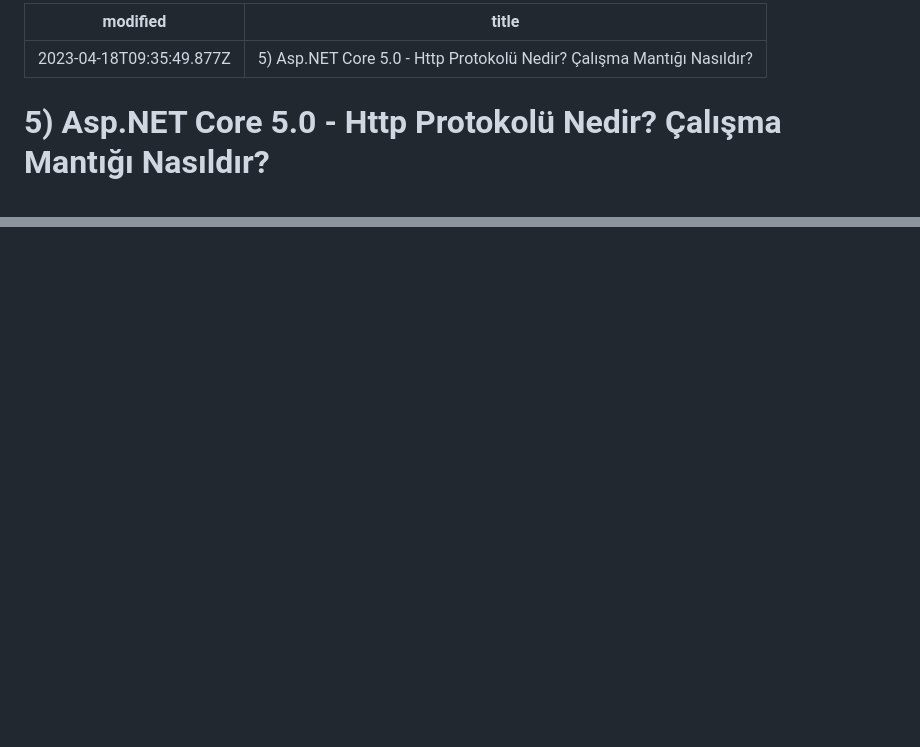
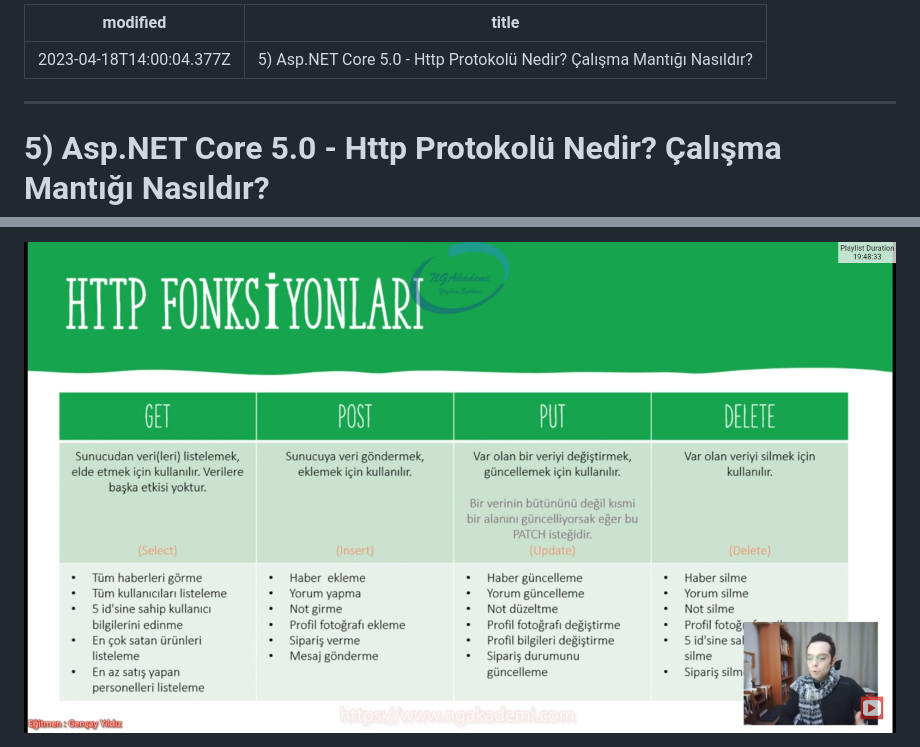
Before and after one commit to musauyumaz/Asp.NET-Core-5.0-Web, a Markdown page: 3-HTTP PROTOKÜ/ReadMe.md, 2 parts joined by grey strips. Rendered like a GitHub page; pictures changed too: 3-HTTP PROTOKÜ/3.png (added); blank space fills up the shorter version.

Commit message:
6) Asp.NET Core 5.0 - HTTP Fonksiyonları (GET - POST - PUT - PATCH - DELETE)

```diff
--- a/3-HTTP PROTOKÜ/ReadMe.md
+++ b/3-HTTP PROTOKÜ/ReadMe.md
@@ -1,8 +1,8 @@
 ---
-modified: 2023-04-18T09:35:49.877Z
+modified: 2023-04-18T14:00:04.377Z
 title: 5) Asp.NET Core 5.0 - Http Protokolü Nedir? Çalışma Mantığı Nasıldır?
 ---
-
+***
 # 5) Asp.NET Core 5.0 - Http Protokolü Nedir? Çalışma Mantığı Nasıldır?
 <img src="1.png" width="auto">
 
@@ -33,0 +57 @@ title: 5) Asp.NET Core 5.0 - Http Protokolü Nedir? Çalışma Mantığı Nasıl
+<img src="3.png" width="auto">
```
Also changed, not shown: other parts of 3-HTTP PROTOKÜ/ReadMe.md (+23 -0 lines), 1 other file.
